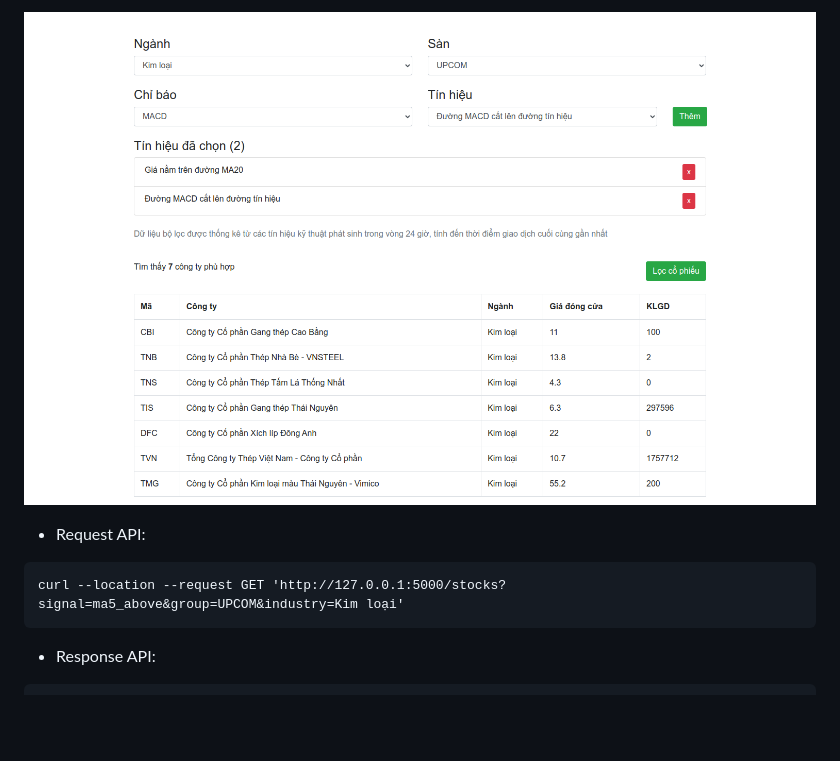
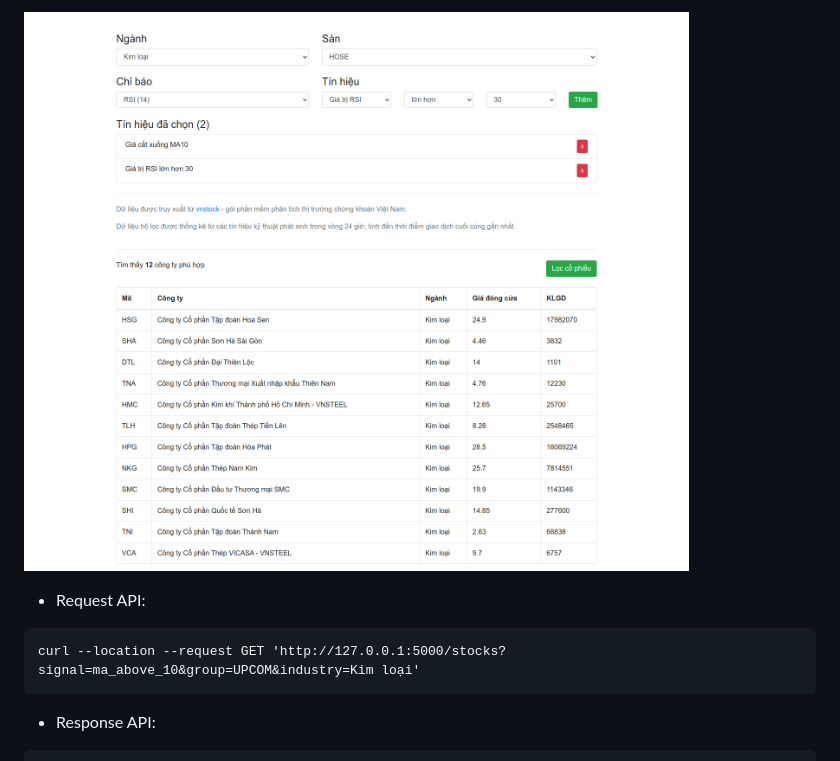
Before and after one commit to toannd96/loc_cophieu, a Markdown page: README.md, the part around the change. GitHub-like rendering; pictures changed too: static/img/loc_cophieu.png; blank space fills up the shorter version.

````diff
--- a/README.md
+++ b/README.md
@@ -2,7 +2,7 @@
 
 - Request API:
 ```
-curl --location --request GET 'http://127.0.0.1:5000/stocks?signal=ma5_above&group=UPCOM&industry=Kim loại'
+curl --location --request GET 'http://127.0.0.1:5000/stocks?signal=ma_above_10&group=UPCOM&industry=Kim loại'
 ```
 - Response API:
 ```
````
Also changed, not shown: 4 other files.
